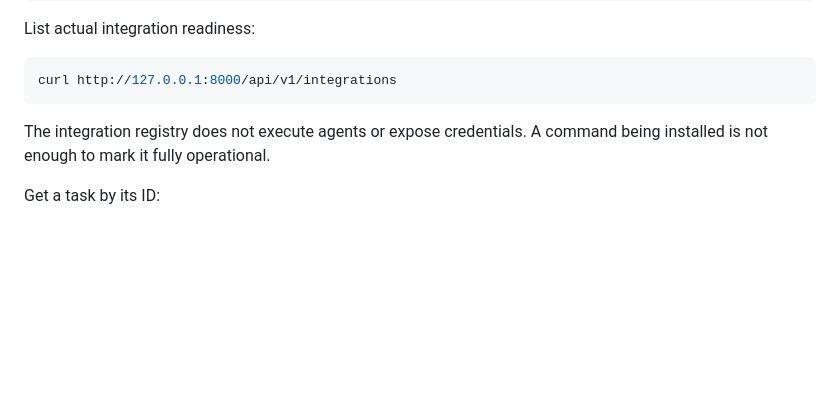
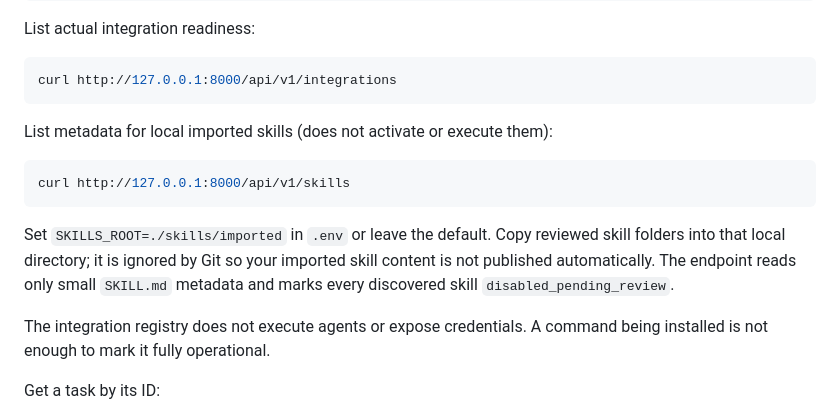
Before and after one commit to johan-g-thekkel/FRIDAY, a Markdown page: README.md, the part around the change. Rendered like a GitHub page; blank space fills up the shorter version.

Commit message:
Document read-only skill inventory API

````diff
--- a/README.md
+++ b/README.md
@@ -65,6 +65,14 @@ List actual integration readiness:
 ```bash
 curl http://127.0.0.1:8000/api/v1/integrations
 ```
+
+List metadata for local imported skills (does not activate or execute them):
+
+```bash
+curl http://127.0.0.1:8000/api/v1/skills
+```
+
+Set `SKILLS_ROOT=./skills/imported` in `.env` or leave the default. Copy reviewed skill folders into that local directory; it is ignored by Git so your imported skill content is not published automatically. The endpoint reads only small `SKILL.md` metadata and marks every discovered skill `disabled_pending_review`.
 
 The integration registry does not execute agents or expose credentials. A command being installed is not enough to mark it fully operational.
 
````
